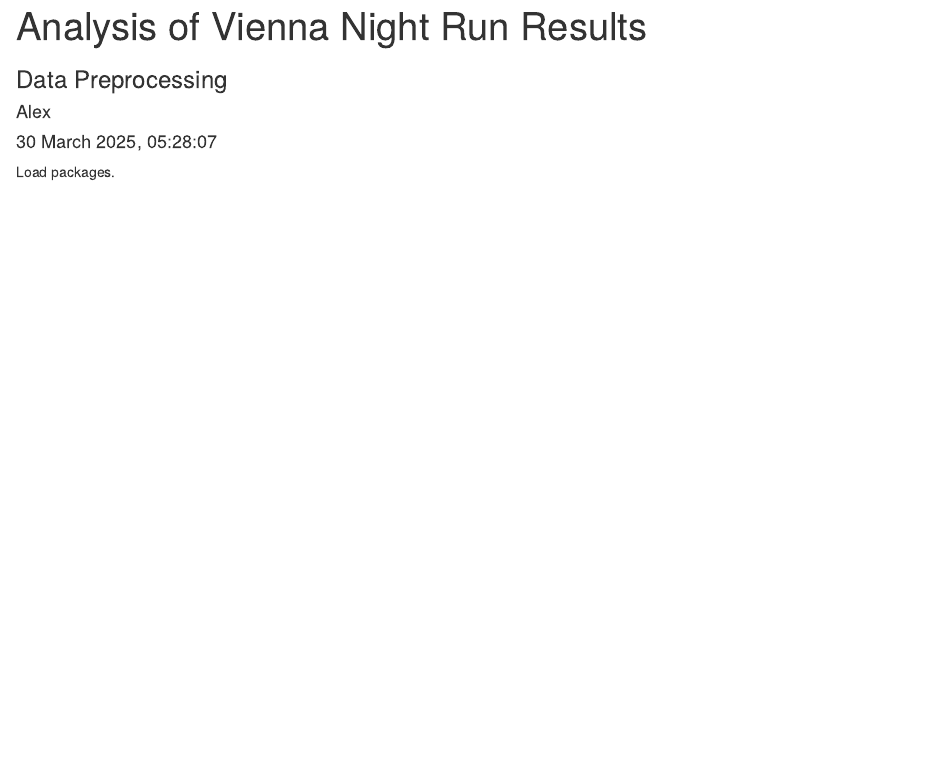
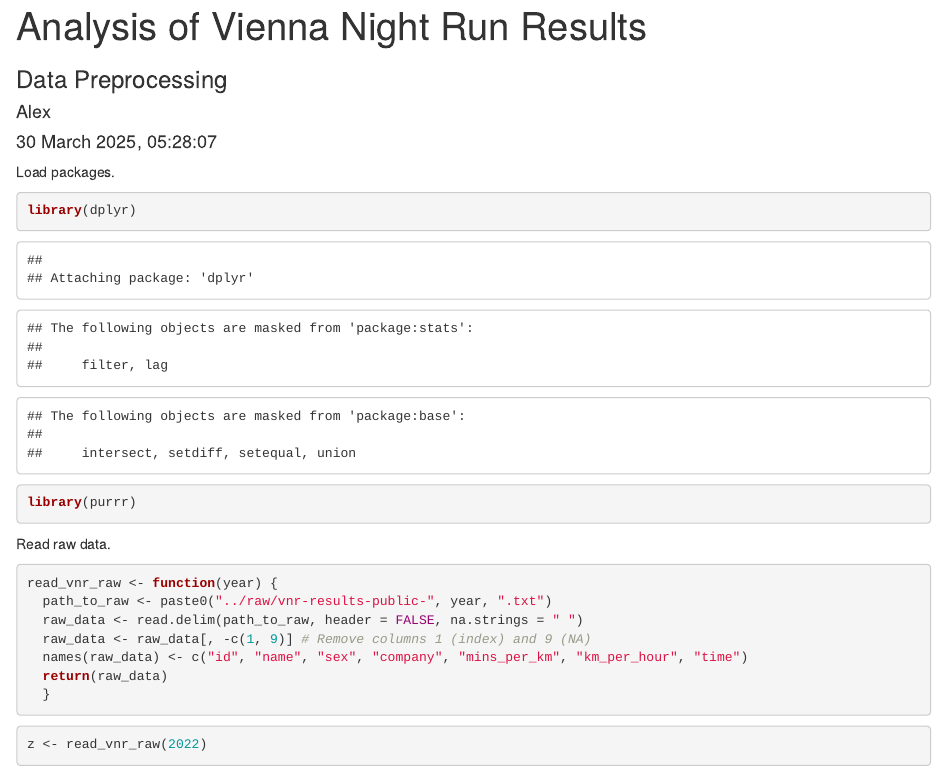
Before and after one commit to causaest/vnr, an R Markdown document (preprocess/preprocess.Rmd): the page in a window 1100 px wide, from its top. Rendered offline with R 4.5, knitr and Pandoc, with nearby package versions; some code elsewhere in the file could not run offline.

Commit message:
edit preprocess.Rmd

````diff
--- a/preprocess/preprocess.Rmd
+++ b/preprocess/preprocess.Rmd
@@ -11,3 +11,34 @@ output:
 ---
 
 Load packages.
+
+```{r}
+library(dplyr)
+library(purrr)
+```
+
+Read raw data.
+
+```{r}
+read_vnr_raw <- function(year) {
+  path_to_raw <- paste0("../raw/vnr-results-public-", year, ".txt")
+  raw_data <- read.delim(path_to_raw, header = FALSE, na.strings = " ")
+  raw_data <- raw_data[, -c(1, 9)] # Remove columns 1 (index) and 9 (NA)
+  names(raw_data) <- c("id", "name", "sex", "company", "mins_per_km", "km_per_hour", "time")
+  return(raw_data)
+  }
+```
+
+```{r}
+z <- read_vnr_raw(2022)
+# head(z)
+```
+
+```{r}
+time_split <- strsplit(z$time, split = ":")
+time_split[[1]]
+```
+
+```{r}
+table(sapply(time_split, length))
+```
````
